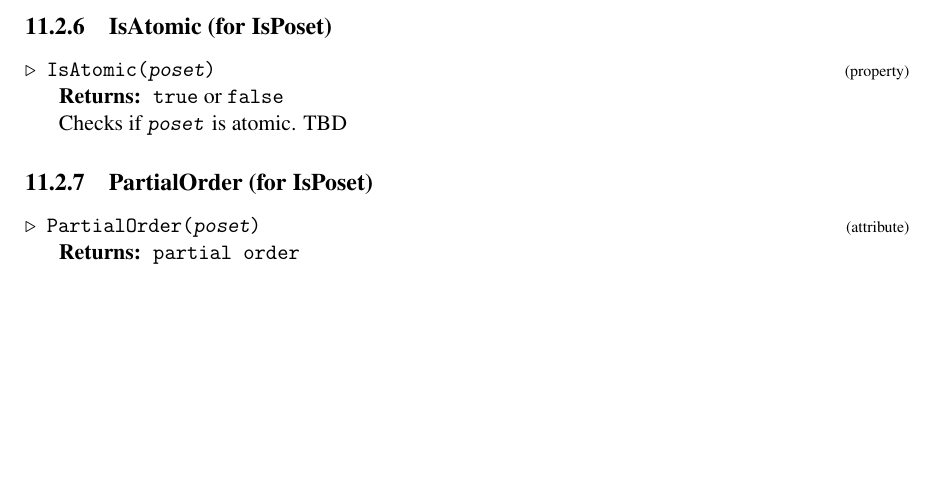
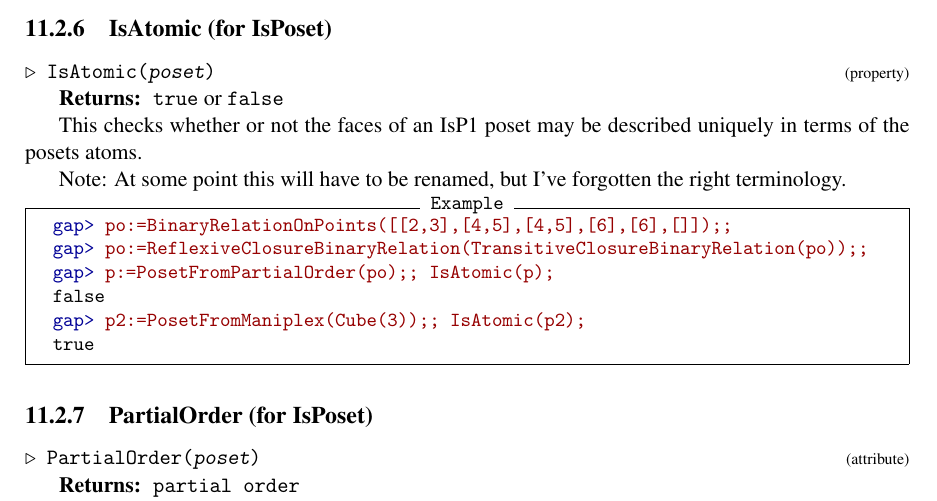
Before and after one commit to SupposeNot/RAMP, a LaTeX document (doc/ramp.tex): part of page 44 of 65, cut so that both start at the same text, the shorter picture padded with empty space. Compiled offline with pdfLaTeX.

Commit message:
Added IsAtomic
This is a misnomer however, and next time I get a chance to sit down with the right books I'll pick a better name.

The idea is that this function determines whether a poset admits a description of the faces in terms of the atoms.

```diff
--- a/doc/ramp.tex
+++ b/doc/ramp.tex
@@ -3241,8 +3241,21 @@ it yet.) Now also works with generic poset element types (not just \texttt{IsPos
 
 
 
- Checks if \mbox{\texttt{\mdseries\slshape poset}} is atomic. TBD }
-
+ This checks whether or not the faces of an IsP1 poset may be described
+uniquely in terms of the posets atoms.
+
+ Note: At some point this will have to be renamed, but I've forgotten the right
+terminology. }
+
+
+\begin{Verbatim}[commandchars=!@|,fontsize=\small,frame=single,label=Example]
+  !gapprompt@gap>| !gapinput@po:=BinaryRelationOnPoints([[2,3],[4,5],[4,5],[6],[6],[]]);;|
+  !gapprompt@gap>| !gapinput@po:=ReflexiveClosureBinaryRelation(TransitiveClosureBinaryRelation(po));;|
+  !gapprompt@gap>| !gapinput@p:=PosetFromPartialOrder(po);; IsAtomic(p);|
+  false
+  !gapprompt@gap>| !gapinput@p2:=PosetFromManiplex(Cube(3));; IsAtomic(p2);|
+  true
+\end{Verbatim}
 
 
 \subsection{\textcolor{Chapter }{PartialOrder (for IsPoset)}}
```
Also changed, not shown: doc/chap11.txt (+14 -1 lines), doc/manual.pdf, doc/ramp.ind, doc/ramp.tex (1 more changed lines), 11 other files.
